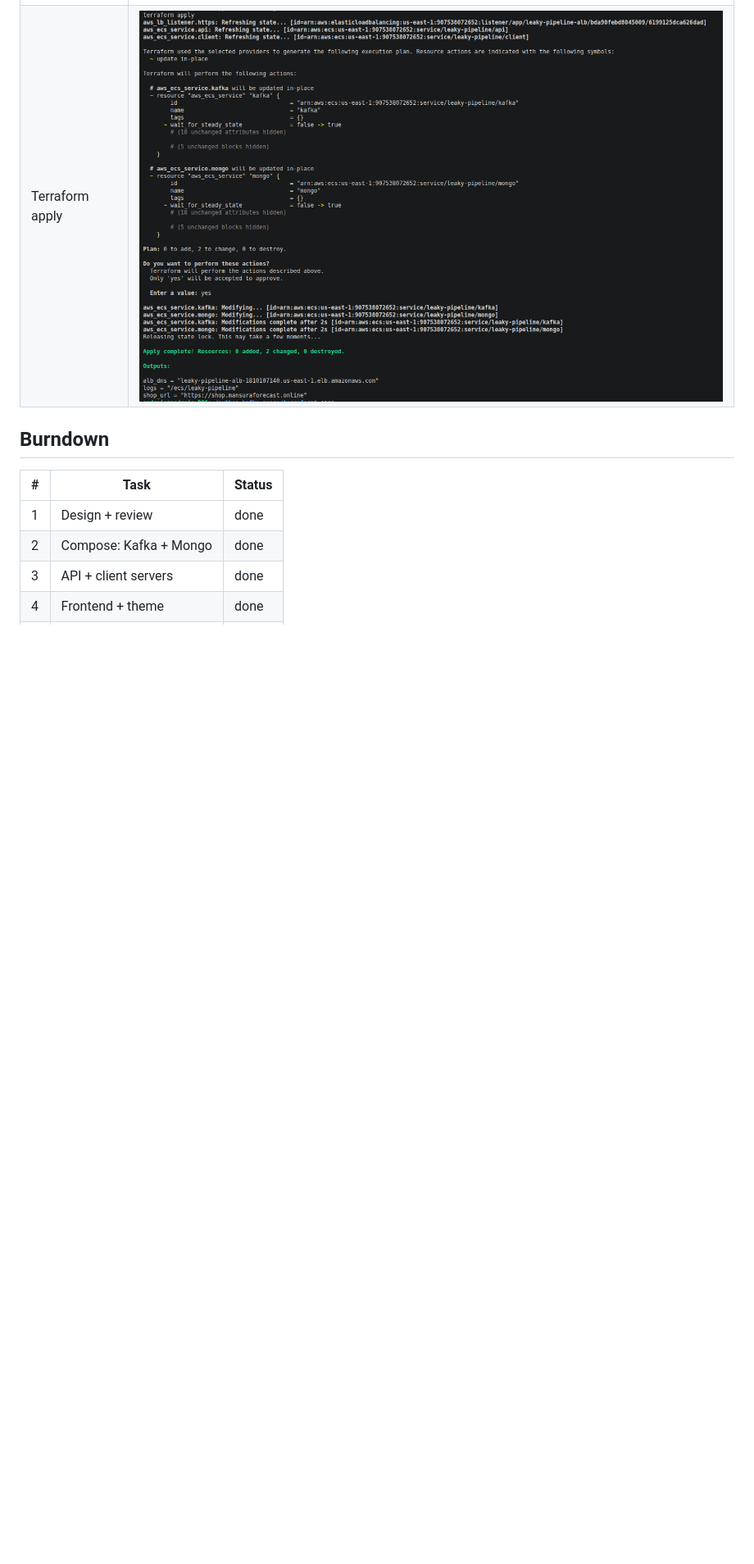
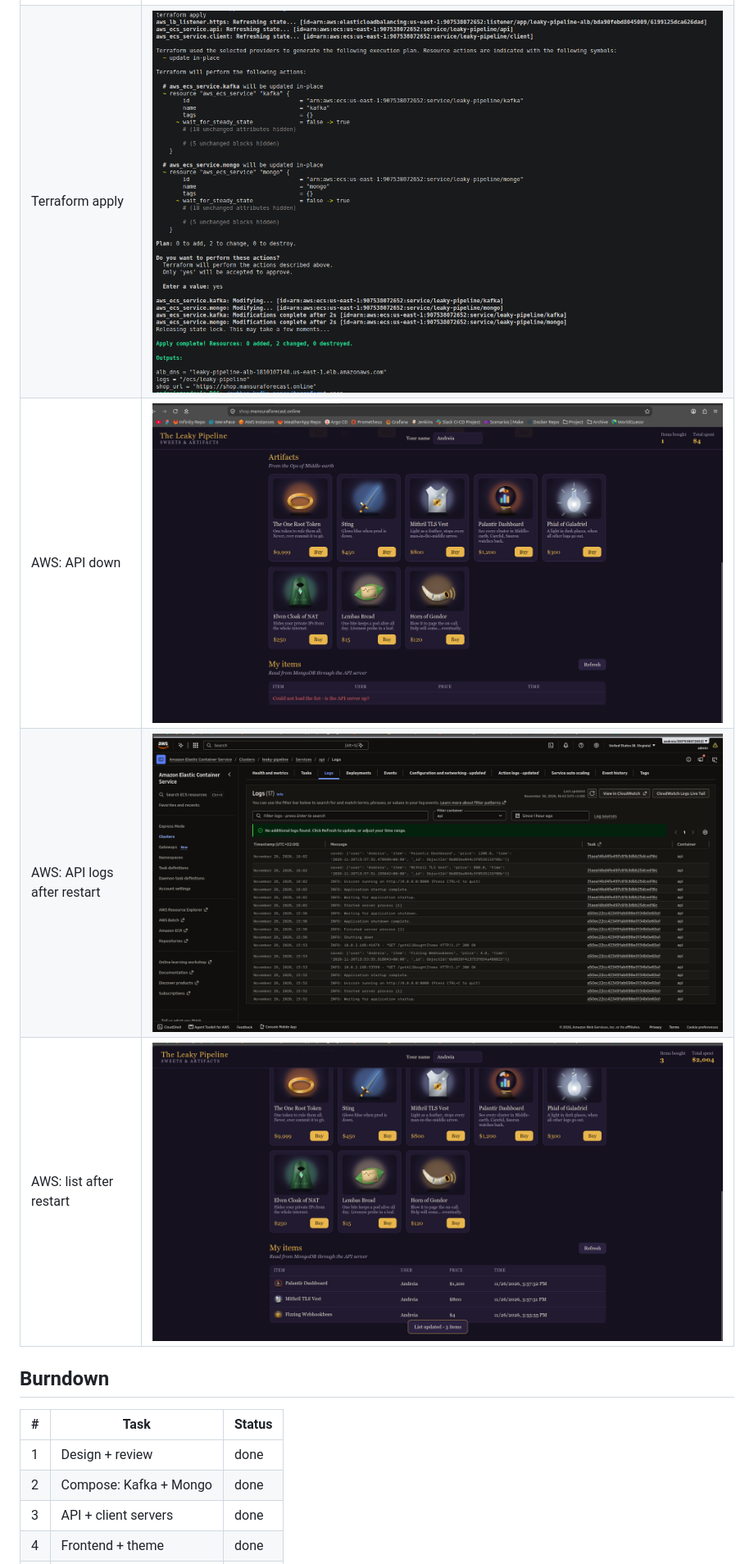
Before and after one commit to Telsek/python-kafka-mongo, a Markdown page: README.md, the part around one of its changes. Shown at 82% size. Drawn GitHub-style; pictures changed too: docs/images/09-aws-api-down.png (added), docs/images/10-aws-api-logs.png (added), docs/images/11-aws-after-restart.png (added); blank space fills up the shorter version.

Commit message:
Test the API-down case on AWS

```diff
--- a/README.md
+++ b/README.md
@@ -70,6 +72,9 @@ On AWS I did a full destroy + apply, bought an item right after and it showed up
 | ECS services | ![ecs services](docs/images/06-ecs-services.png) |
 | ECR | ![ecr](docs/images/07-ecr.png) |
 | Terraform apply | ![terraform apply](docs/images/08-terraform-apply.png) |
+| AWS: API down | ![aws api down](docs/images/09-aws-api-down.png) |
+| AWS: API logs after restart | ![aws api logs](docs/images/10-aws-api-logs.png) |
+| AWS: list after restart | ![aws after restart](docs/images/11-aws-after-restart.png) |
 
 ## Burndown
 
```
Also changed, not shown: other parts of README.md (+9 -6 lines).
